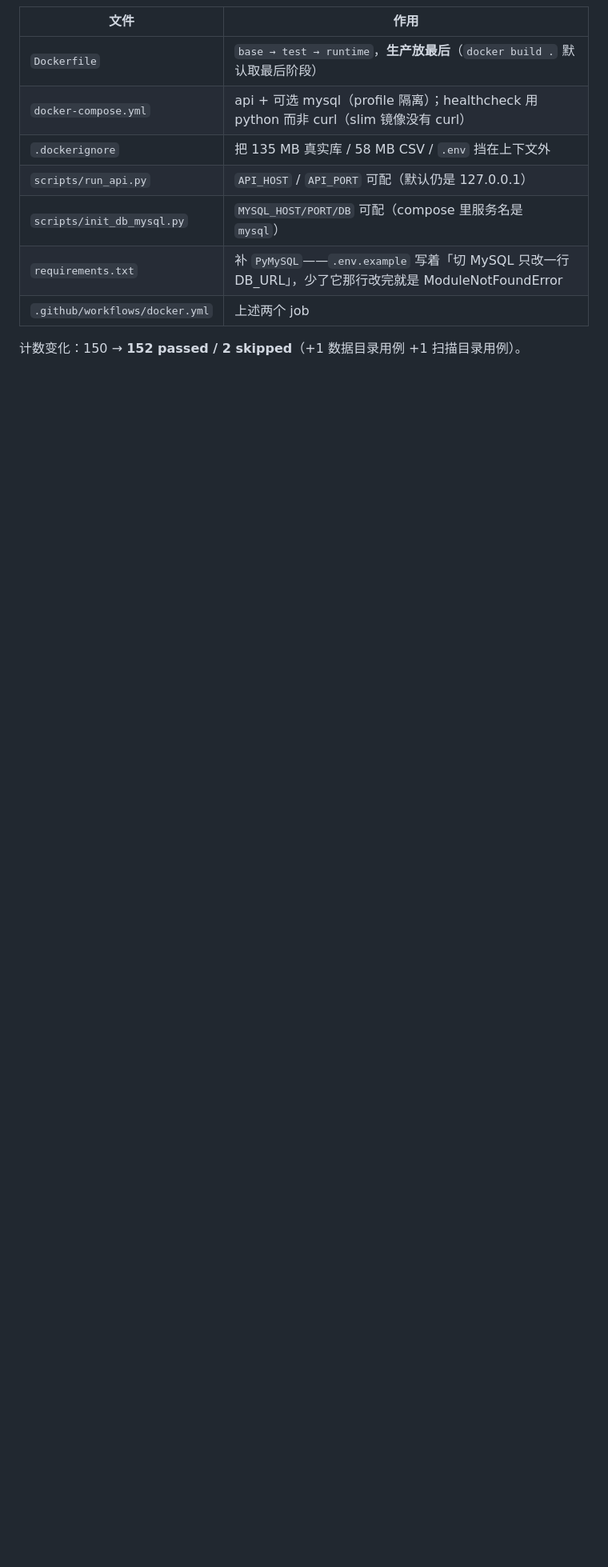
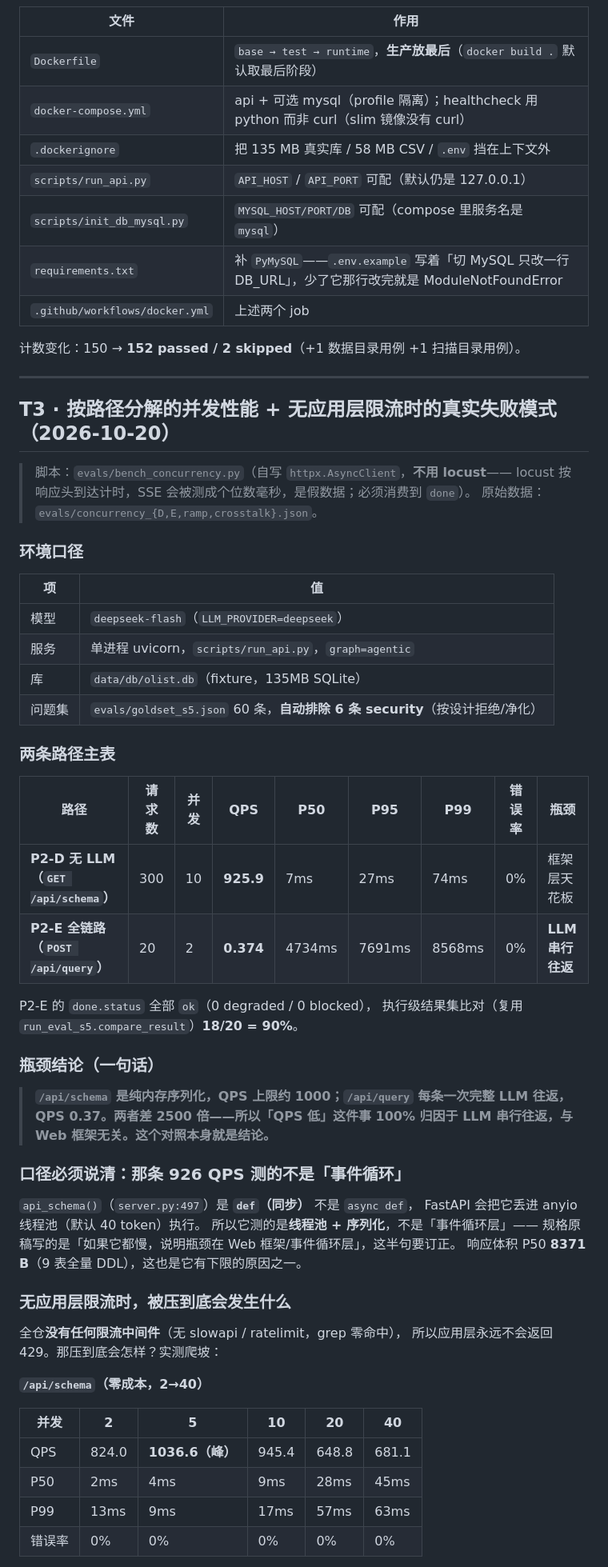
Before and after one commit to iamoylx/text2sql-agent, a Markdown page: METRICS.md, the part around one of its changes. Shown at 80% size. Drawn GitHub-style; blank space fills up the shorter version.

```diff
--- a/METRICS.md
+++ b/METRICS.md
@@ -1207,3 +1207,59 @@ DB_URL=sqlite:///D:/Myprojects/text2sql-agent/data/db/olist.db
 | `.github/workflows/docker.yml` | 上述两个 job |
 
 计数变化：150 → **152 passed / 2 skipped**（+1 数据目录用例 +1 扫描目录用例）。
+
+---
+
+## T3 · 按路径分解的并发性能 + 无应用层限流时的真实失败模式（2026-10-20）
+
+> 脚本：`evals/bench_concurrency.py`（自写 `httpx.AsyncClient`，**不用 locust**——
+> locust 按响应头到达计时，SSE 会被测成个位数毫秒，是假数据；必须消费到 `done`）。
+> 原始数据：`evals/concurrency_{D,E,ramp,crosstalk}.json`。
+
+### 环境口径
+
+| 项 | 值 |
+|---|---|
+| 模型 | `deepseek-flash`（`LLM_PROVIDER=deepseek`） |
+| 服务 | 单进程 uvicorn，`scripts/run_api.py`，`graph=agentic` |
+| 库 | `data/db/olist.db`（fixture，135MB SQLite） |
+| 问题集 | `evals/goldset_s5.json` 60 条，**自动排除 6 条 security**（按设计拒绝/净化） |
+
+### 两条路径主表
+
+| 路径 | 请求数 | 并发 | QPS | P50 | P95 | P99 | 错误率 | 瓶颈 |
+|---|---|---|---|---|---|---|---|---|
+| **P2-D 无 LLM（`GET /api/schema`）** | 300 | 10 | **925.9** | 7ms | 27ms | 74ms | 0% | 框架层天花板 |
+| **P2-E 全链路（`POST /api/query`）** | 20 | 2 | **0.374** | 4734ms | 7691ms | 8568ms | 0% | **LLM 串行往返** |
+
+P2-E 的 `done.status` 全部 `ok`（0 degraded / 0 blocked），
+执行级结果集比对（复用 `run_eval_s5.compare_result`）**18/20 = 90%**。
+
+### 瓶颈结论（一句话）
+
+> **`/api/schema` 是纯内存序列化，QPS 上限约 1000；`/api/query` 每条一次完整
+> LLM 往返，QPS 0.37。两者差 2500 倍——所以「QPS 低」这件事 100% 归因于
+> LLM 串行往返，与 Web 框架无关。这个对照本身就是结论。**
+
+### 口径必须说清：那条 926 QPS 测的不是「事件循环」
+
+`api_schema()`（`server.py:497`）是 **`def`（同步）** 不是 `async def`，
+FastAPI 会把它丢进 anyio 线程池（默认 40 token）执行。
+所以它测的是**线程池 + 序列化**，不是「事件循环层」——
+规格原稿写的是「如果它都慢，说明瓶颈在 Web 框架/事件循环层」，这半句要订正。
+响应体积 P50 **8371 B**（9 表全量 DDL），这也是它有下限的原因之一。
+
+### 无应用层限流时，被压到底会发生什么
+
+全仓**没有任何限流中间件**（无 slowapi / ratelimit，grep 零命中），
+所以应用层永远不会返回 429。那压到底会怎样？实测爬坡：
+
+**`/api/schema`（零成本，2→40）**
+
+| 并发 | 2 | 5 | 10 | 20 | 40 |
+|---|---|---|---|---|---|
+| QPS | 824.0 | **1036.6（峰）** | 945.4 | 648.8 | 681.1 |
+| P50 | 2ms | 4ms | 9ms | 28ms | 45ms |
+| P99 | 13ms | 9ms | 17ms | 57ms | 63ms |
+| 错误率 | 0% | 0% | 0% | 0% | 0% |
+
```
Also changed, not shown: other parts of METRICS.md (+62 -0 lines).
